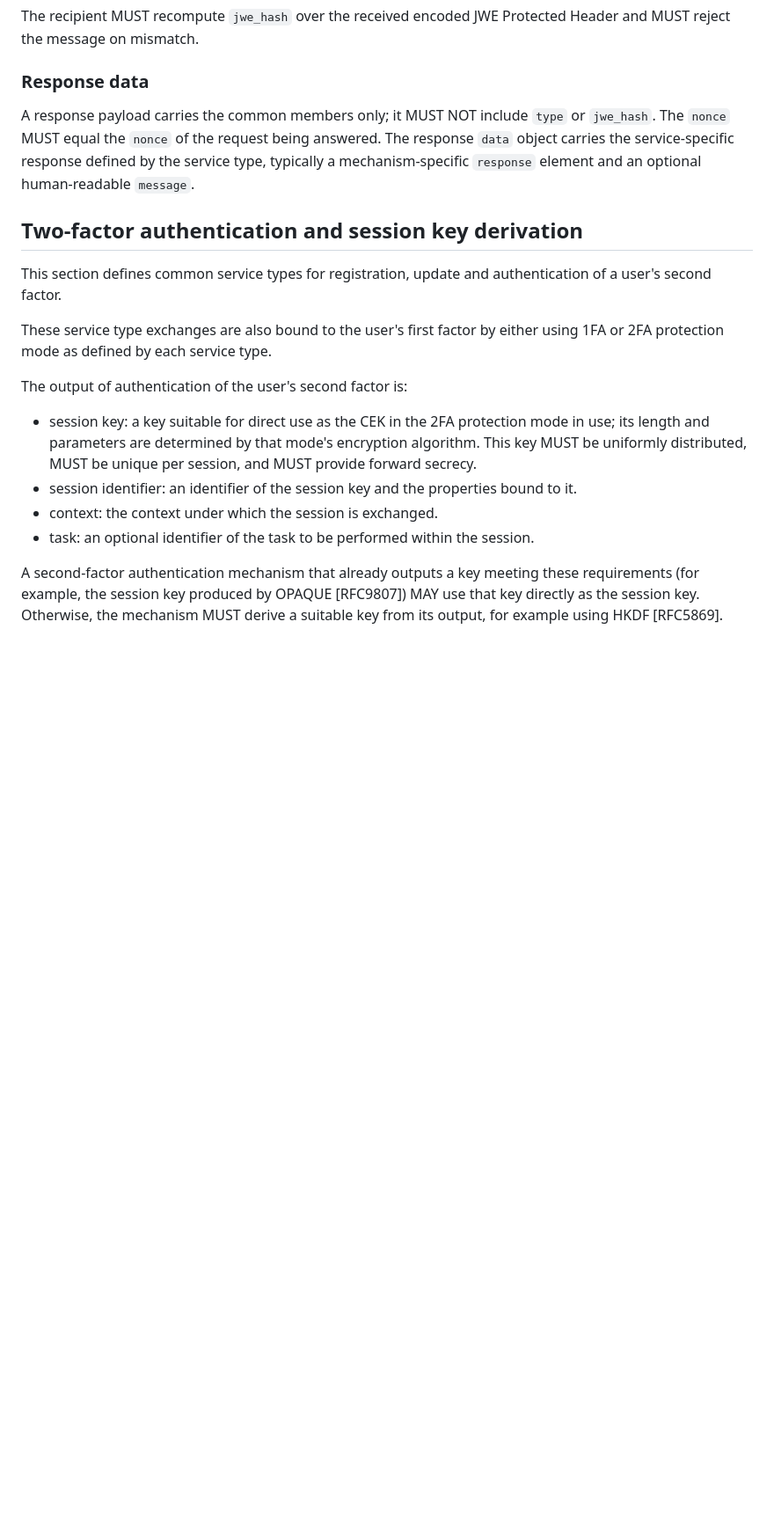
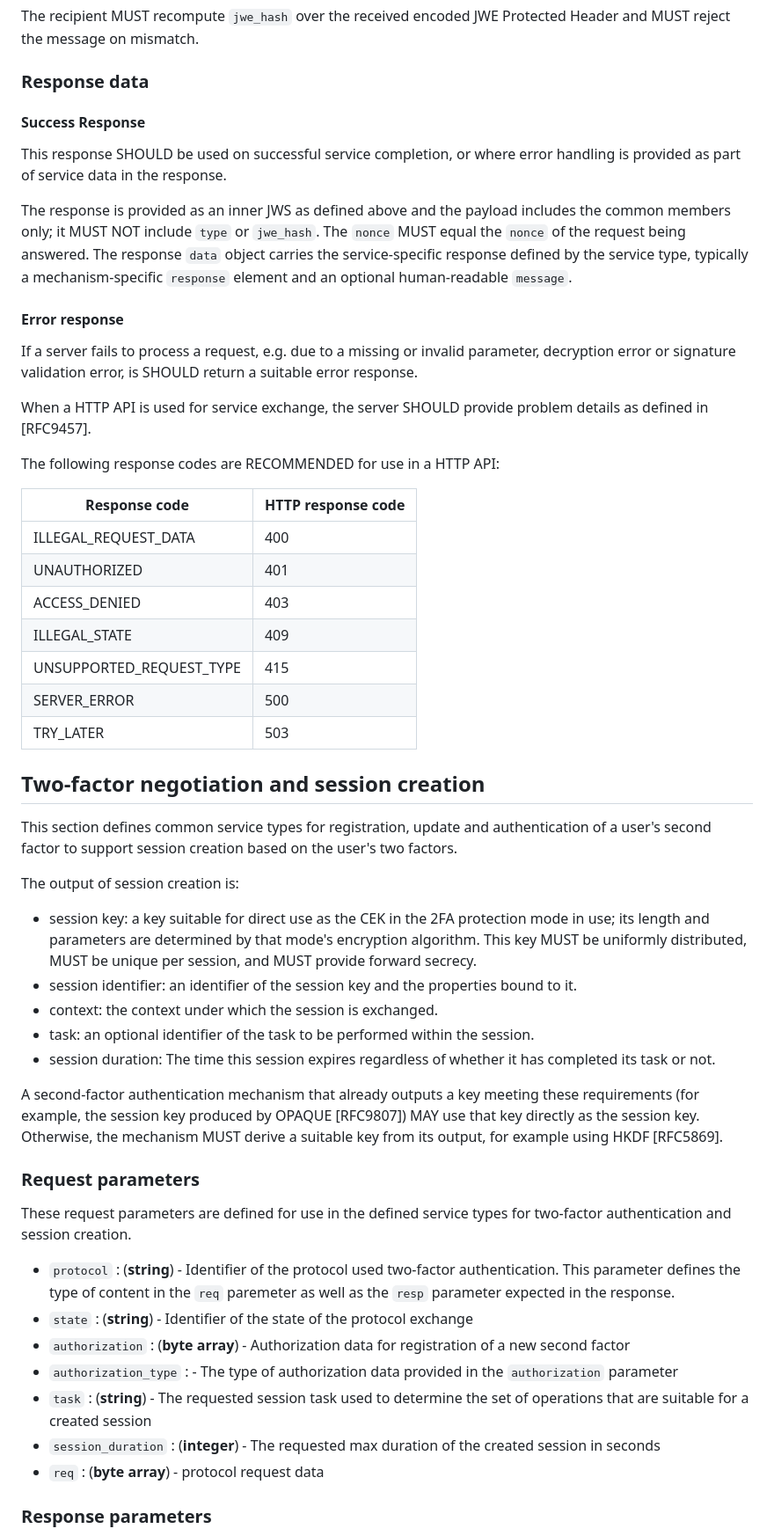
Before and after one commit to Razumain/r2ps-ietf-draft, a Markdown page: draft-santesson-r2ps.md, the part around one of its changes. Shown at 88% size. Drawn GitHub-style; blank space fills up the shorter version.

Commit message:
Base definitions of session creation and negotiation service types

```diff
--- a/draft-santesson-r2ps.md
+++ b/draft-santesson-r2ps.md
@@ -235,20 +235,56 @@ The recipient MUST recompute `jwe_hash` over the received encoded JWE Protected
 
 ### Response data
 
-A response payload carries the common members only; it MUST NOT include `type` or `jwe_hash`. The `nonce` MUST equal the `nonce` of the request being answered. The response `data` object carries the service-specific response defined by the service type, typically a mechanism-specific `response` element and an optional human-readable `message`.
+#### Success Response
 
-## Two-factor authentication and session key derivation
+This response SHOULD be used on successful service completion, or where error handling is provided as part of service data in the response.
 
-This section defines common service types for registration, update and authentication of a user's second factor.
+The response is provided as an inner JWS as defined above and the payload includes the common members only; it MUST NOT include `type` or `jwe_hash`. The `nonce` MUST equal the `nonce` of the request being answered. The response `data` object carries the service-specific response defined by the service type, typically a mechanism-specific `response` element and an optional human-readable `message`.
 
-These service type exchanges are also bound to the user's first factor by either using 1FA or 2FA protection mode as defined by each service type.
+#### Error response
 
-The output of authentication of the user's second factor is:
+If a server fails to process a request, e.g. due to a missing or invalid parameter, decryption error or signature validation error, is SHOULD return a suitable error response.
+
+When a HTTP API is used for service exchange, the server SHOULD provide problem details as defined in [RFC9457].
+
+The following response codes are RECOMMENDED for use in a HTTP API:
+
+| Response code            | HTTP response code |
+|--------------------------|--------------------|
+| ILLEGAL_REQUEST_DATA     | 400                |
+| UNAUTHORIZED             | 401                |
+| ACCESS_DENIED            | 403                |
+| ILLEGAL_STATE            | 409                |
+| UNSUPPORTED_REQUEST_TYPE | 415                |
+| SERVER_ERROR             | 500                |
+| TRY_LATER                | 503                |
+
+
+## Two-factor negotiation and session creation
+
+This section defines common service types for registration, update and authentication of a user's second factor to support session creation based on the user's two factors.
+
+The output of session creation is:
 
 - session key: a key suitable for direct use as the CEK in the 2FA protection mode in use; its length and parameters are determined by that mode's encryption algorithm. This key MUST be uniformly distributed, MUST be unique per session, and MUST provide forward secrecy.
 - session identifier: an identifier of the session key and the properties bound to it.
 - context: the context under which the session is exchanged.
 - task: an optional identifier of the task to be performed within the session.
+- session duration: The time this session expires regardless of whether it has completed its task or not.
 
 A second-factor authentication mechanism that already outputs a key meeting these requirements (for example, the session key produced by OPAQUE [RFC9807]) MAY use that key directly as the session key. Otherwise, the mechanism MUST derive a suitable key from its output, for example using HKDF [RFC5869].
 
+### Request parameters
+
+These request parameters are defined for use in the defined service types for two-factor authentication and session creation.
+
+- `protocol` : (**string**) - Identifier of the protocol used two-factor authentication. This parameter defines the type of content in the `req` paremeter as well as the `resp` parameter expected in the response.
+- `state` : (**string**) - Identifier of the state of the protocol exchange
+- `authorization` : (**byte array**) - Authorization data for registration of a new second factor
+- `authorization_type` : - The type of authorization data provided in the `authorization` parameter
+- `task` : (**string**) - The requested session task used to determine the set of operations that are suitable for a created session
+- `session_duration` : (**integer**) - The requested max duration of the created session in seconds
+- `req` : (**byte array**) - protocol request data
+
+### Response parameters
+
```
Also changed, not shown: other parts of draft-santesson-r2ps.md (+79 -1 lines).
